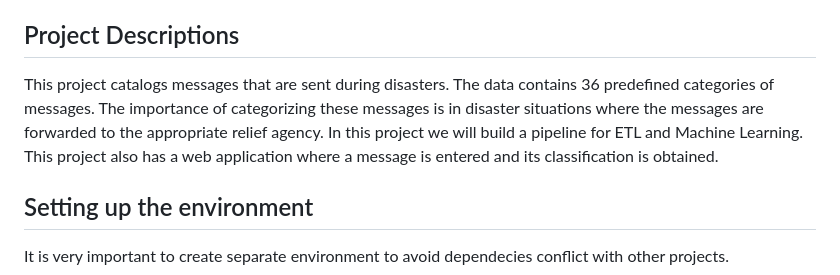
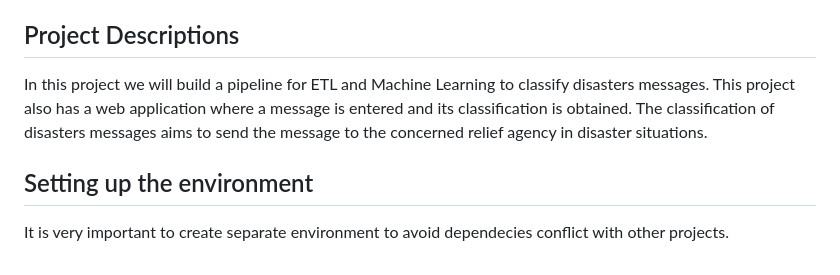
Before and after one commit to maaly-zayed/old_code_maaly, a Markdown page: README.md, the part around the change. GitHub-like rendering.

Commit message:
update Project Descriptions

```diff
--- a/README.md
+++ b/README.md
@@ -13,10 +13,8 @@
 
 ## Project Descriptions
 
-This project catalogs messages that are sent during disasters. The data contains 36 predefined categories of messages. The importance of categorizing these messages is in disaster situations where the messages are forwarded to the appropriate relief agency.
-In this project we will build a pipeline for ETL and Machine Learning.
-This project also has a web application where a message is entered and its classification is obtained.
-
+In this project we will build a pipeline for ETL and Machine Learning to classify disasters messages. This project also has a web application where a message is entered and its classification is obtained.
+The classification of disasters messages aims to send the message to the concerned relief agency in disaster situations.
 ## Setting up the environment
 
 It is very important to create separate environment to avoid dependecies conflict with other projects.
```
